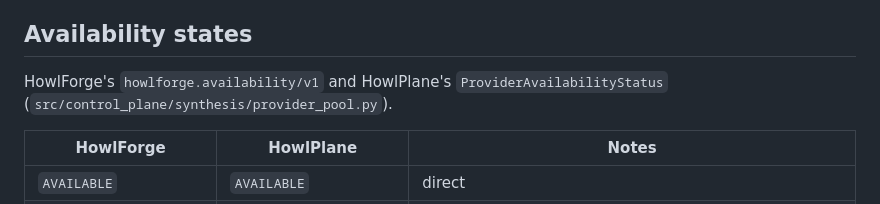
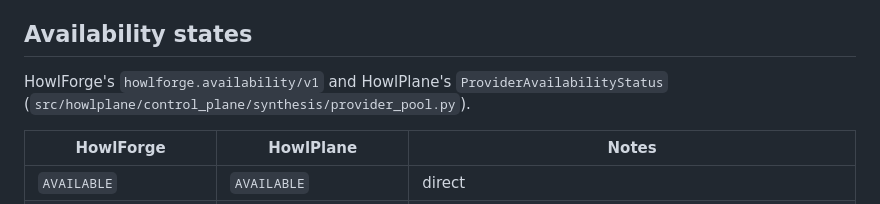
Before and after one commit to howlcipher/howlforge, a Markdown page: docs/SCHEMA_MAPPING.md, the part around the change. GitHub-like rendering.

```diff
--- a/docs/SCHEMA_MAPPING.md
+++ b/docs/SCHEMA_MAPPING.md
@@ -10,7 +10,7 @@ same word for different things, discovered during an incident.
 ## Availability states
 
 HowlForge's `howlforge.availability/v1` and HowlPlane's
-`ProviderAvailabilityStatus` (`src/control_plane/synthesis/provider_pool.py`).
+`ProviderAvailabilityStatus` (`src/howlplane/control_plane/synthesis/provider_pool.py`).
 
 | HowlForge | HowlPlane | Notes |
 | --- | --- | --- |
```
Also changed, not shown: ARCHITECTURE.md (+7 -4 lines), docs/INTEGRATION.md (+10 -1 lines).
